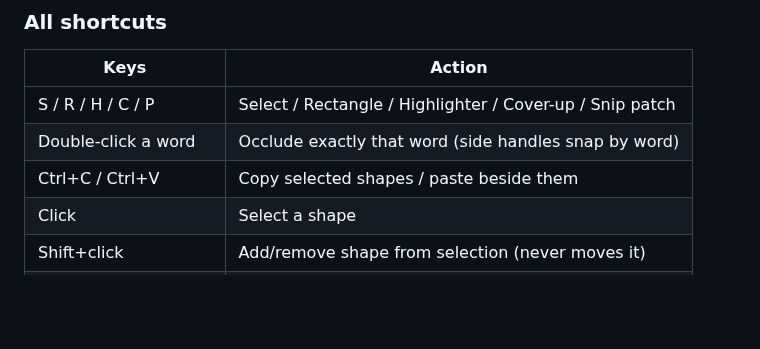
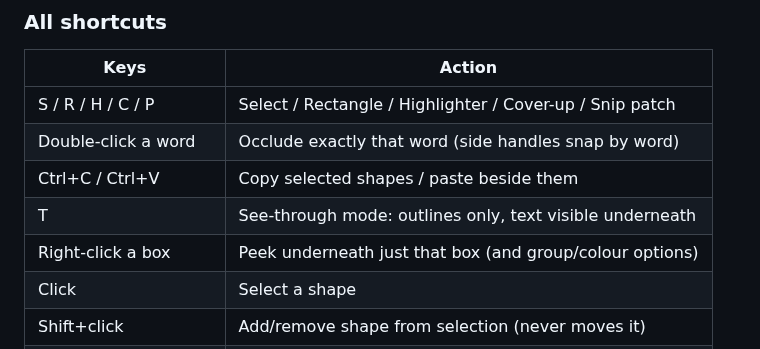
Before and after one commit to davidfitzgerald1579-boop/Anki-tool, a Markdown page: README.md, the part around the change. Drawn GitHub-style; blank space fills up the shorter version.

```diff
--- a/README.md
+++ b/README.md
@@ -105,6 +105,8 @@ Anki add-ons folder (Tools → Add-ons → View Files) and restart Anki.
 | S / R / H / C / P | Select / Rectangle / Highlighter / Cover-up / Snip patch |
 | Double-click a word | Occlude exactly that word (side handles snap by word) |
 | Ctrl+C / Ctrl+V | Copy selected shapes / paste beside them |
+| T | See-through mode: outlines only, text visible underneath |
+| Right-click a box | Peek underneath just that box (and group/colour options) |
 | Click | Select a shape |
 | Shift+click | Add/remove shape from selection (never moves it) |
 | Drag on empty area | Rubber-band select |
```
Also changed, not shown: CHANGELOG.md (+9 -0 lines), docs/dialog.png, docs/dialog_xray.png (added), 5 other files.
